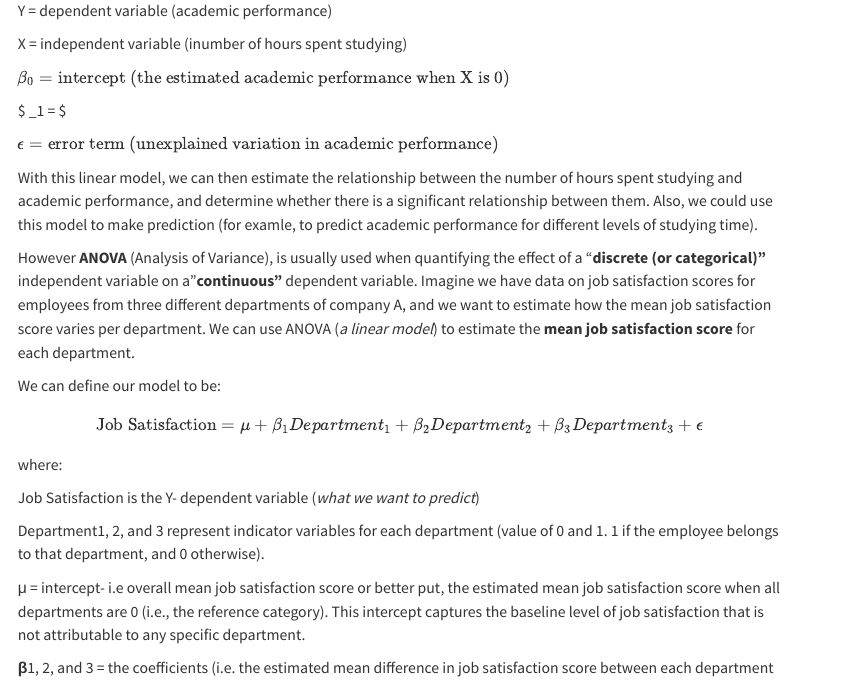
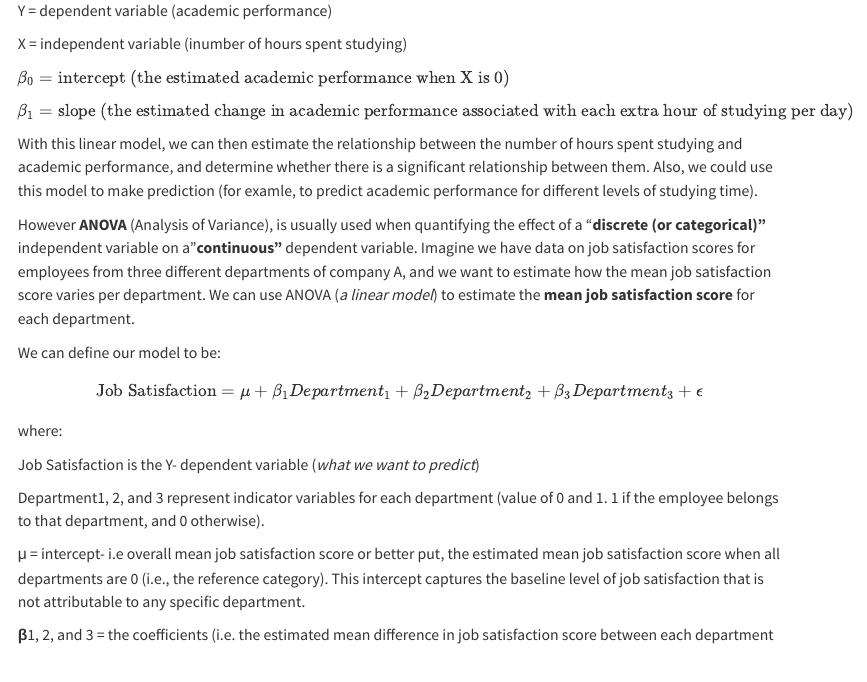
Before and after one commit to drhammed/EDUC806_CU, a Quarto document (index.qmd): the page in a window 1100 px wide, from 1470 px down. Rendered offline with R 4.5, knitr and Pandoc in place of Quarto, with nearby package versions; menus at the side of the page are left out.

Commit message:
Update index.qmd

```diff
--- a/index.qmd
+++ b/index.qmd
@@ -413,9 +413,7 @@ X = independent variable (inumber of hours spent studying)
 
 $\beta_0 = \text{intercept (the estimated academic performance when X is 0)}$
 
-$ \beta_1 = \text{slope (the estimated change in academic performance associated with each extra hour of studying per day)}$
-
-$\epsilon = \text{error term (unexplained variation in academic performance)}$
+$\beta_1 = \text{slope (the estimated change in academic performance associated with each extra hour of studying per day)}$
 
 With this linear model, we can then estimate the relationship between the number of hours spent studying and academic performance, and determine whether there is a significant relationship between them. Also, we could use this model to make prediction (for examle, to predict academic performance for different levels of studying time).
 
```
